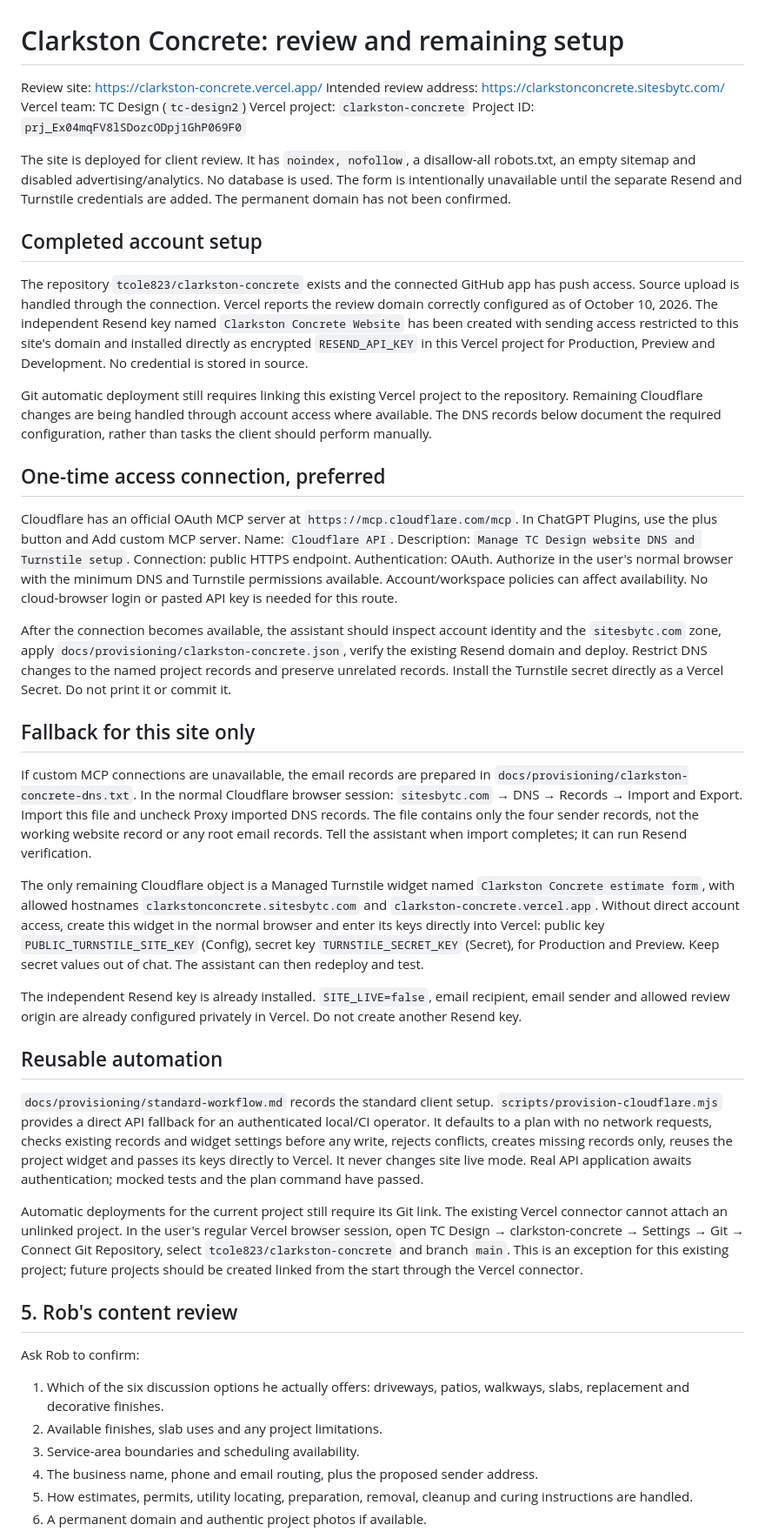
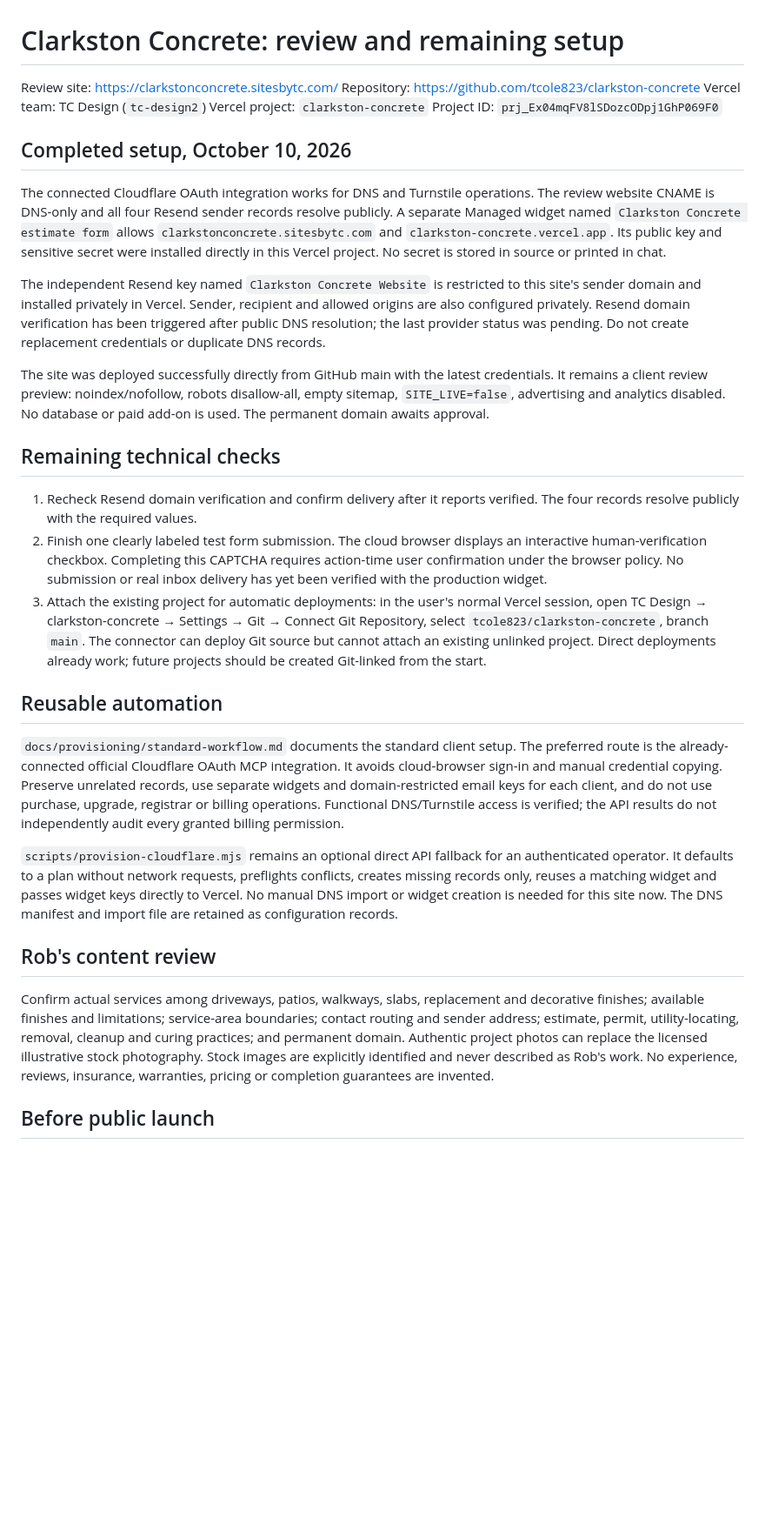
Before and after one commit to tcole823/clarkston-concrete, a Markdown page: SETUP.md, the part around one of its changes. Shown at 87% size. GitHub-like rendering; blank space fills up the shorter version.

Commit message:
Document completed Cloudflare provisioning and remaining verification

```diff
--- a/SETUP.md
+++ b/SETUP.md
@@ -1,47 +1,34 @@
 # Clarkston Concrete: review and remaining setup
 
-Review site: https://clarkston-concrete.vercel.app/
-Intended review address: https://clarkstonconcrete.sitesbytc.com/
+Review site: https://clarkstonconcrete.sitesbytc.com/
+Repository: https://github.com/tcole823/clarkston-concrete
 Vercel team: TC Design (`tc-design2`)
 Vercel project: `clarkston-concrete`
 Project ID: `prj_Ex04mqFV8lSDozcODpj1GhP069F0`
 
-The site is deployed for client review. It has `noindex, nofollow`, a disallow-all robots.txt, an empty sitemap and disabled advertising/analytics. No database is used. The form is intentionally unavailable until the separate Resend and Turnstile credentials are added. The permanent domain has not been confirmed.
+## Completed setup, October 10, 2026
 
-## Completed account setup
+The connected Cloudflare OAuth integration works for DNS and Turnstile operations. The review website CNAME is DNS-only and all four Resend sender records resolve publicly. A separate Managed widget named `Clarkston Concrete estimate form` allows `clarkstonconcrete.sitesbytc.com` and `clarkston-concrete.vercel.app`. Its public key and sensitive secret were installed directly in this Vercel project. No secret is stored in source or printed in chat.
 
-The repository `tcole823/clarkston-concrete` exists and the connected GitHub app has push access. Source upload is handled through the connection. Vercel reports the review domain correctly configured as of October 10, 2026. The independent Resend key named `Clarkston Concrete Website` has been created with sending access restricted to this site's domain and installed directly as encrypted `RESEND_API_KEY` in this Vercel project for Production, Preview and Development. No credential is stored in source.
+The independent Resend key named `Clarkston Concrete Website` is restricted to this site's sender domain and installed privately in Vercel. Sender, recipient and allowed origins are also configured privately. Resend domain verification has been triggered after public DNS resolution; the last provider status was pending. Do not create replacement credentials or duplicate DNS records.
 
-Git automatic deployment still requires linking this existing Vercel project to the repository. Remaining Cloudflare changes are being handled through account access where available. The DNS records below document the required configuration, rather than tasks the client should perform manually.
+The site was deployed successfully directly from GitHub main with the latest credentials. It remains a client review preview: noindex/nofollow, robots disallow-all, empty sitemap, `SITE_LIVE=false`, advertising and analytics disabled. No database or paid add-on is used. The permanent domain awaits approval.
 
-## One-time access connection, preferred
+## Remaining technical checks
 
-Cloudflare has an official OAuth MCP server at `https://mcp.cloudflare.com/mcp`. In ChatGPT Plugins, use the plus button and Add custom MCP server. Name: `Cloudflare API`. Description: `Manage TC Design website DNS and Turnstile setup`. Connection: public HTTPS endpoint. Authentication: OAuth. Authorize in the user's normal browser with the minimum DNS and Turnstile permissions available. Account/workspace policies can affect availability. No cloud-browser login or pasted API key is needed for this route.
-
-After the connection becomes available, the assistant should inspect account identity and the `sitesbytc.com` zone, apply `docs/provisioning/clarkston-concrete.json`, verify the existing Resend domain and deploy. Restrict DNS changes to the named project records and preserve unrelated records. Install the Turnstile secret directly as a Vercel Secret. Do not print it or commit it.
-
-## Fallback for this site only
-
-If custom MCP connections are unavailable, the email records are prepared in `docs/provisioning/clarkston-concrete-dns.txt`. In the normal Cloudflare browser session: `sitesbytc.com` → DNS → Records → Import and Export. Import this file and uncheck Proxy imported DNS records. The file contains only the four sender records, not the working website record or any root email records. Tell the assistant when import completes; it can run Resend verification.
-
-The only remaining Cloudflare object is a Managed Turnstile widget named `Clarkston Concrete estimate form`, with allowed hostnames `clarkstonconcrete.sitesbytc.com` and `clarkston-concrete.vercel.app`. Without direct account access, create this widget in the normal browser and enter its keys directly into Vercel: public key `PUBLIC_TURNSTILE_SITE_KEY` (Config), secret key `TURNSTILE_SECRET_KEY` (Secret), for Production and Preview. Keep secret values out of chat. The assistant can then redeploy and test.
-
-The independent Resend key is already installed. `SITE_LIVE=false`, email recipient, email sender and allowed review origin are already configured privately in Vercel. Do not create another Resend key.
+1. Recheck Resend domain verification and confirm delivery after it reports verified. The four records resolve publicly with the required values.
+2. Finish one clearly labeled test form submission. The cloud browser displays an interactive human-verification checkbox. Completing this CAPTCHA requires action-time user confirmation under the browser policy. No submission or real inbox delivery has yet been verified with the production widget.
+3. Attach the existing project for automatic deployments: in the user's normal Vercel session, open TC Design → clarkston-concrete → Settings → Git → Connect Git Repository, select `tcole823/clarkston-concrete`, branch `main`. The connector can deploy Git source but cannot attach an existing unlinked project. Direct deployments already work; future projects should be created Git-linked from the start.
 
 ## Reusable automation
 
-`docs/provisioning/standard-workflow.md` records the standard client setup. `scripts/provision-cloudflare.mjs` provides a direct API fallback for an authenticated local/CI operator. It defaults to a plan with no network requests, checks existing records and widget settings before any write, rejects conflicts, creates missing records only, reuses the project widget and passes its keys directly to Vercel. It never changes site live mode. Real API application awaits authentication; mocked tests and the plan command have passed.
+`docs/provisioning/standard-workflow.md` documents the standard client setup. The preferred route is the already-connected official Cloudflare OAuth MCP integration. It avoids cloud-browser sign-in and manual credential copying. Preserve unrelated records, use separate widgets and domain-restricted email keys for each client, and do not use purchase, upgrade, registrar or billing operations. Functional DNS/Turnstile access is verified; the API results do not independently audit every granted billing permission.
 
-Automatic deployments for the current project still require its Git link. The existing Vercel connector cannot attach an unlinked project. In the user's regular Vercel browser session, open TC Design → clarkston-concrete → Settings → Git → Connect Git Repository, select `tcole823/clarkston-concrete` and branch `main`. This is an exception for this existing project; future projects should be created linked from the start through the Vercel connector.
+`scripts/provision-cloudflare.mjs` remains an optional direct API fallback for an authenticated operator. It defaults to a plan without network requests, preflights conflicts, creates missing records only, reuses a matching widget and passes widget keys directly to Vercel. No manual DNS import or widget creation is needed for this site now. The DNS manifest and import file are retained as configuration records.
 
-## 5. Rob's content review
+## Rob's content review
 
-Ask Rob to confirm:
+Confirm actual services among driveways, patios, walkways, slabs, replacement and decorative finishes; available finishes and limitations; service-area boundaries; contact routing and sender address; estimate, permit, utility-locating, removal, cleanup and curing practices; and permanent domain. Authentic project photos can replace the licensed illustrative stock photography. Stock images are explicitly identified and never described as Rob's work. No experience, reviews, insurance, warranties, pricing or completion guarantees are invented.
 
-1. Which of the six discussion options he actually offers: driveways, patios, walkways, slabs, replacement and decorative finishes.
-2. Available finishes, slab uses and any project limitations.
-3. Service-area boundaries and scheduling availability.
-4. The business name, phone and email routing, plus the proposed sender address.
-5. How estimates, permits, utility locating, preparation, removal, cleanup and curing instructions are handled.
-6. A permanent domain and authentic project photos if available.
+## Before public launch
 
```
Also changed, not shown: other parts of SETUP.md (+6 -13 lines).
